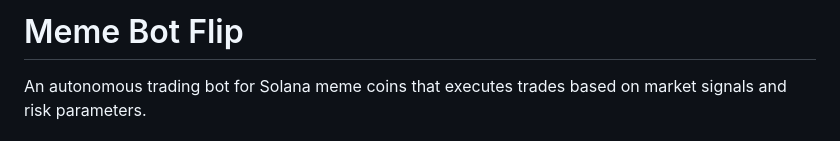
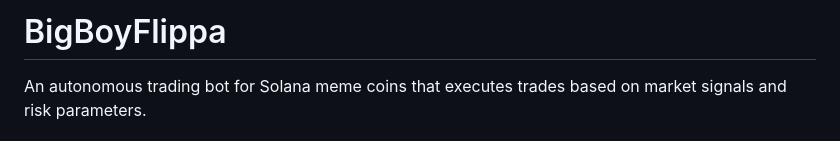
Before and after one commit to RepoBug-UX/BigBoyFlippa, a Markdown page: README.md, the part around the change. GitHub-like rendering.

```diff
--- a/README.md
+++ b/README.md
@@ -1,4 +1,4 @@
-# Meme Bot Flip
+# BigBoyFlippa
 
 An autonomous trading bot for Solana meme coins that executes trades based on market signals and risk parameters.
 
```
